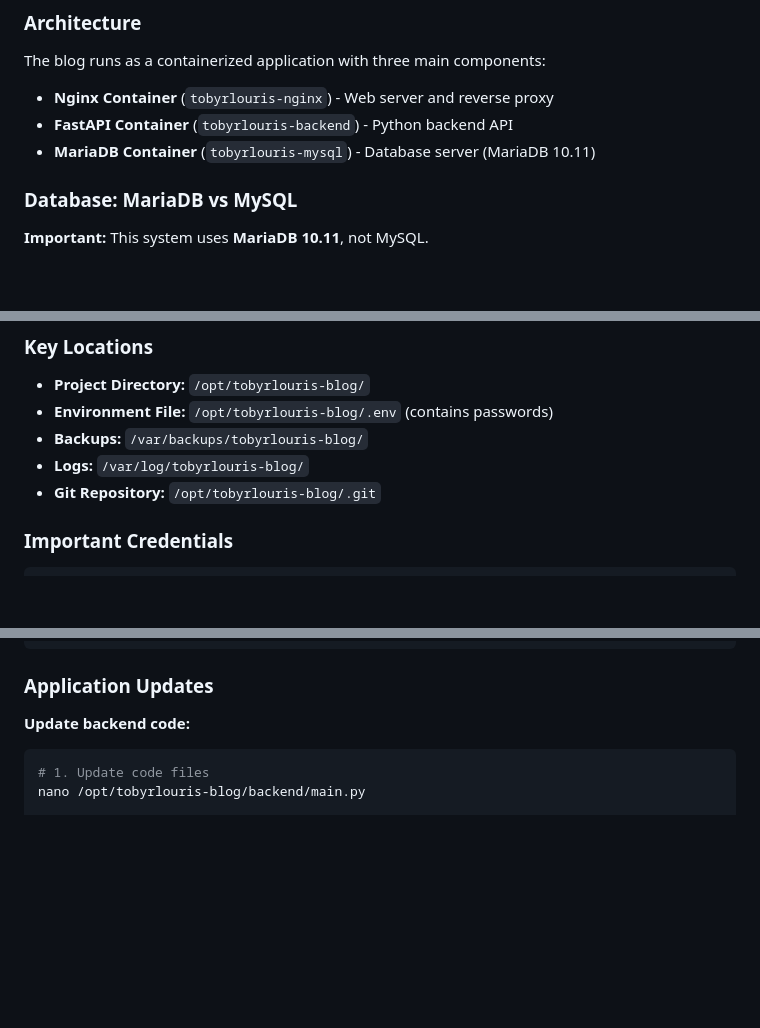
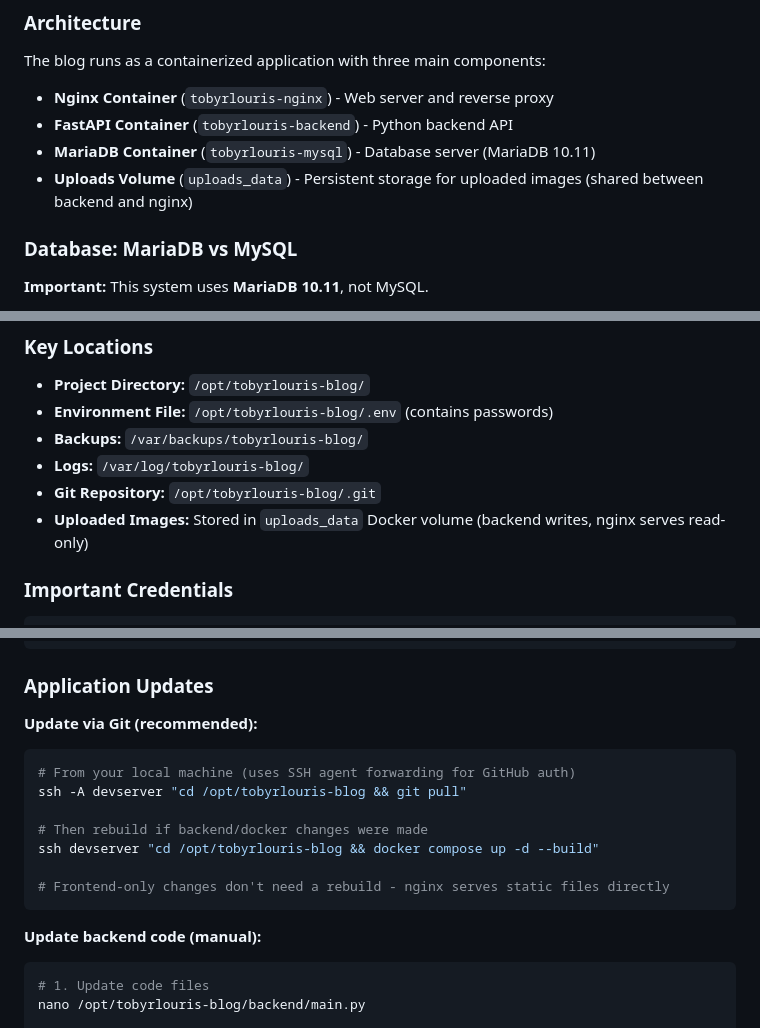
Before and after one commit to tlouris/tobyrlouris-blog, a Markdown page: ADMINISTRATION_GUIDE.md, 3 parts joined by grey strips. GitHub-like rendering; blank space fills up the shorter version.

````diff
--- a/ADMINISTRATION_GUIDE.md
+++ b/ADMINISTRATION_GUIDE.md
@@ -31,6 +31,7 @@ The blog runs as a containerized application with three main components:
 - **Nginx Container** (`tobyrlouris-nginx`) - Web server and reverse proxy
 - **FastAPI Container** (`tobyrlouris-backend`) - Python backend API
 - **MariaDB Container** (`tobyrlouris-mysql`) - Database server (MariaDB 10.11)
+- **Uploads Volume** (`uploads_data`) - Persistent storage for uploaded images (shared between backend and nginx)
 
 ### Database: MariaDB vs MySQL
 
@@ -65,6 +66,7 @@ sudo docker exec tobyrlouris-mysql mysql --version
 - **Backups:** `/var/backups/tobyrlouris-blog/`
 - **Logs:** `/var/log/tobyrlouris-blog/`
 - **Git Repository:** `/opt/tobyrlouris-blog/.git`
+- **Uploaded Images:** Stored in `uploads_data` Docker volume (backend writes, nginx serves read-only)
 
 ### Important Credentials
 ```bash
@@ -832,7 +834,18 @@ sudo docker compose up -d --force-recreate mysql
 
 ### Application Updates
 
-**Update backend code:**
+**Update via Git (recommended):**
+```bash
+# From your local machine (uses SSH agent forwarding for GitHub auth)
+ssh -A devserver "cd /opt/tobyrlouris-blog && git pull"
+
+# Then rebuild if backend/docker changes were made
+ssh devserver "cd /opt/tobyrlouris-blog && docker compose up -d --build"
+
+# Frontend-only changes don't need a rebuild - nginx serves static files directly
+```
+
+**Update backend code (manual):**
 ```bash
 # 1. Update code files
 nano /opt/tobyrlouris-blog/backend/main.py
````
Also changed, not shown: other parts of ADMINISTRATION_GUIDE.md (+46 -0 lines), CONTENT_MANAGEMENT_GUIDE.md (+31 -0 lines).
